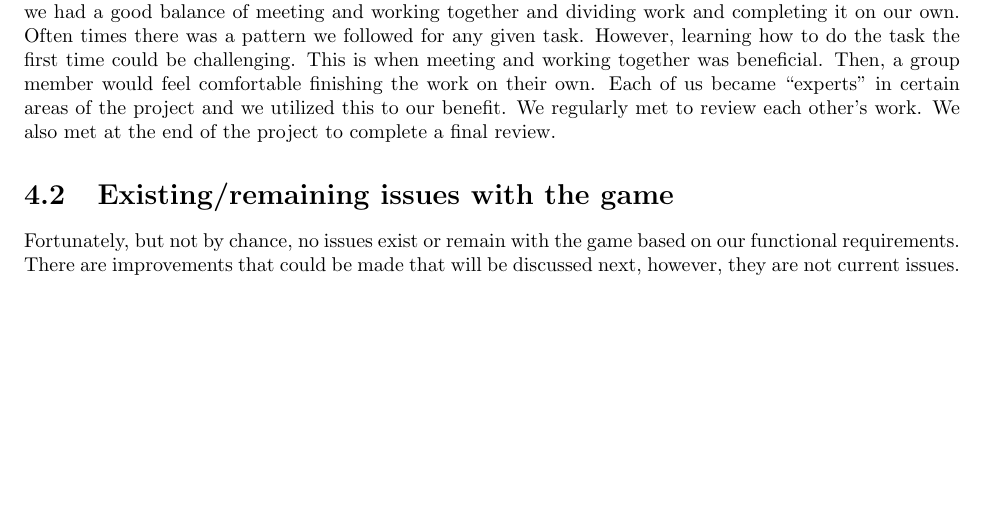
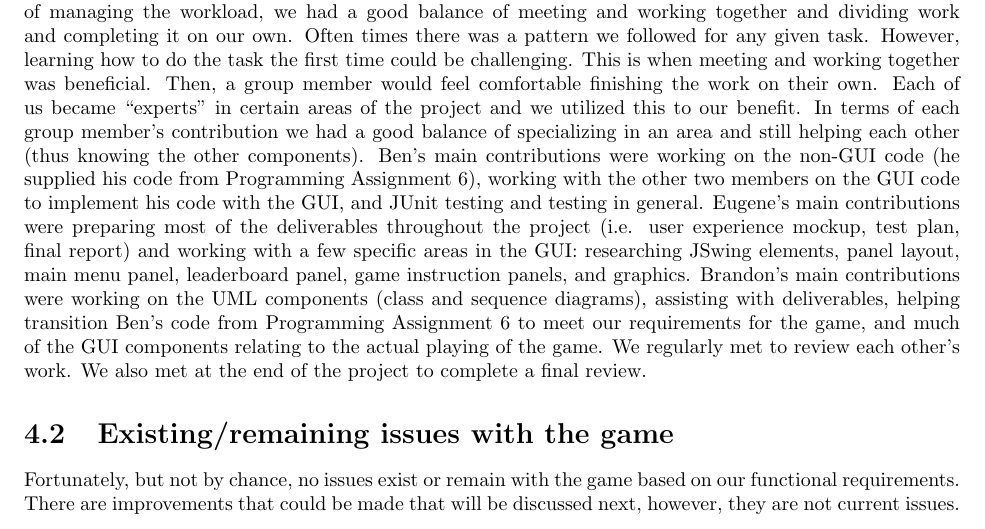
Before and after one commit to ekkrug/CPSC224GroupProject, a LaTeX document (Final_Report/FinalReport-GonzagaMensBasketballYahtzee.tex): part of page 20 of 20 before the commit and part of page 20 of 21 after it, cut so that both start at the same text, the shorter picture padded with empty space. Compiled offline with pdfLaTeX.

Commit message:
Project completed!

```diff
--- a/Final_Report/FinalReport-GonzagaMensBasketballYahtzee.tex
+++ b/Final_Report/FinalReport-GonzagaMensBasketballYahtzee.tex
@@ -615,7 +615,7 @@ We utilized JUnit, a unit testing framework for the Java programming language, t
 
 \chapter{Conclusion}           % chapter 4
 \section{Reflection on working as a team}     % section 4.1
-This was the first long-term project each of us has done. Additionally, this was the first time any of us have worked with a group (we have worked individually or with a partner previously). As a side note, each of us enjoyed this project and liked the long-term approach that justified a serious investment in the project. The three of us enjoyed working together and became closer in the process. We were friends going into the project. Working together did create some frustrations at times (i.e. finding times to meet). However, we did not have any disagreements over how to design or implement the game. All of us were very understanding of each other's opinions and we agreed on a compromise when applicable. In terms of managing the workload, we had a good balance of meeting and working together and dividing work and completing it on our own. Often times there was a pattern we followed for any given task. However, learning how to do the task the first time could be challenging. This is when meeting and working together was beneficial. Then, a group member would feel comfortable finishing the work on their own. Each of us became ``experts" in certain areas of the project and we utilized this to our benefit. We regularly met to review each other's work. We also met at the end of the project to complete a final review.
+This was the first long-term project each of us has done. Additionally, this was the first time any of us have worked with a group (we have worked individually or with a partner previously). As a side note, each of us enjoyed this project and liked the long-term approach that justified a serious investment in the project. The three of us enjoyed working together and became closer in the process. We were friends going into the project. Working together did create some frustrations at times (i.e. finding times to meet). However, we did not have any disagreements over how to design or implement the game. All of us were very understanding of each other's opinions and we agreed on a compromise when applicable. In terms of managing the workload, we had a good balance of meeting and working together and dividing work and completing it on our own. Often times there was a pattern we followed for any given task. However, learning how to do the task the first time could be challenging. This is when meeting and working together was beneficial. Then, a group member would feel comfortable finishing the work on their own. Each of us became ``experts" in certain areas of the project and we utilized this to our benefit. In terms of each group member's contribution we had a good balance of specializing in an area and still helping each other (thus knowing the other components). Ben's main contributions were working on the non-GUI code (he supplied his code from Programming Assignment 6), working with the other two members on the GUI code to implement his code with the GUI, and JUnit testing and testing in general. Eugene's main contributions were preparing most of the deliverables throughout the project (i.e. user experience mockup, test plan, final report) and working with a few specific areas in the GUI: researching JSwing elements, panel layout, main menu panel, leaderboard panel, game instruction panels, and graphics. Brandon's main contributions were working on the UML components (class and sequence diagrams), assisting with deliverables, helping transition Ben's code from Programming Assignment 6 to meet our requirements for the game, and much of the GUI components relating to the actual playing of the game. We regularly met to review each other's work. We also met at the end of the project to complete a final review.
 \section{Existing/remaining issues with the game}     % section 4.2
 Fortunately, but not by chance, no issues exist or remain with the game based on our functional requirements. There are improvements that could be made that will be discussed next, however, they are not current issues.
 \section{Future work/extensions with the game}     % section 4.3
```
Also changed, not shown: Final_Report/FinalReport-GonzagaMensBasketballYahtzee.pdf, 3 other files.
